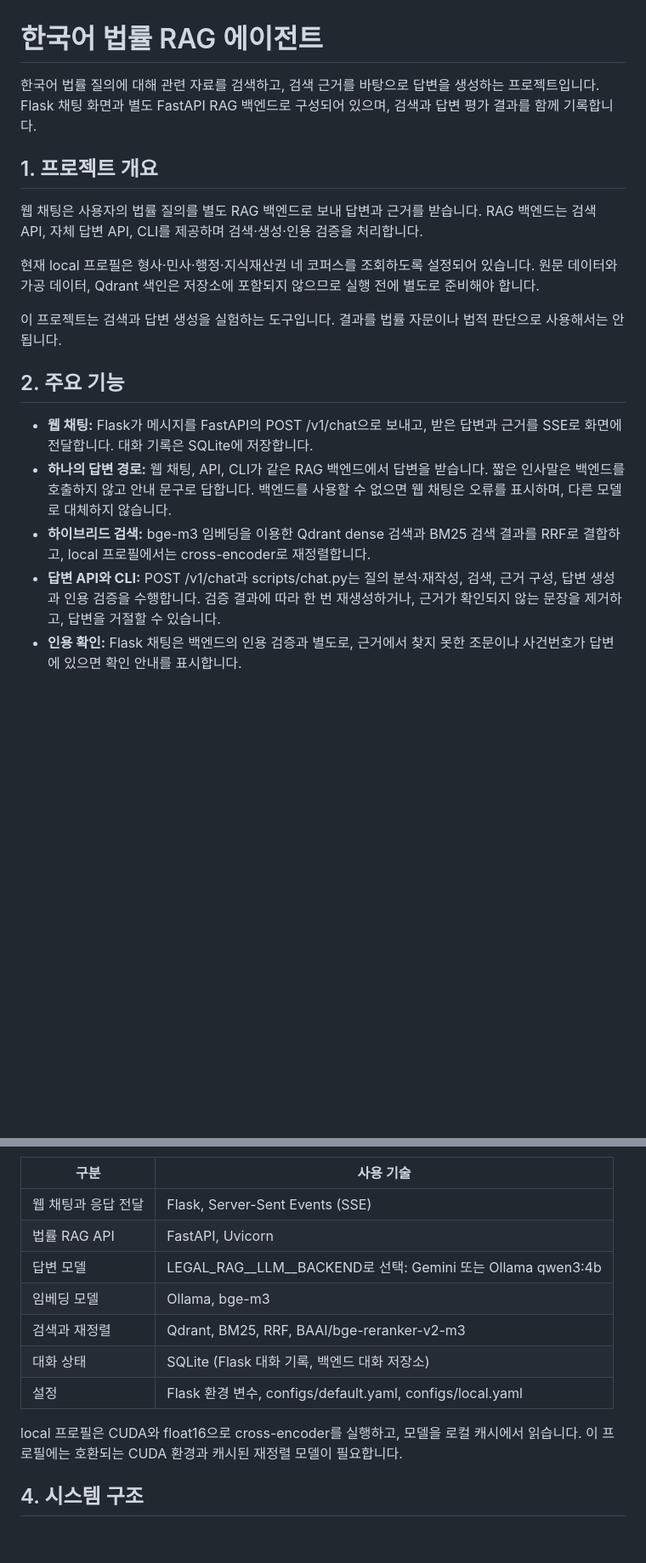
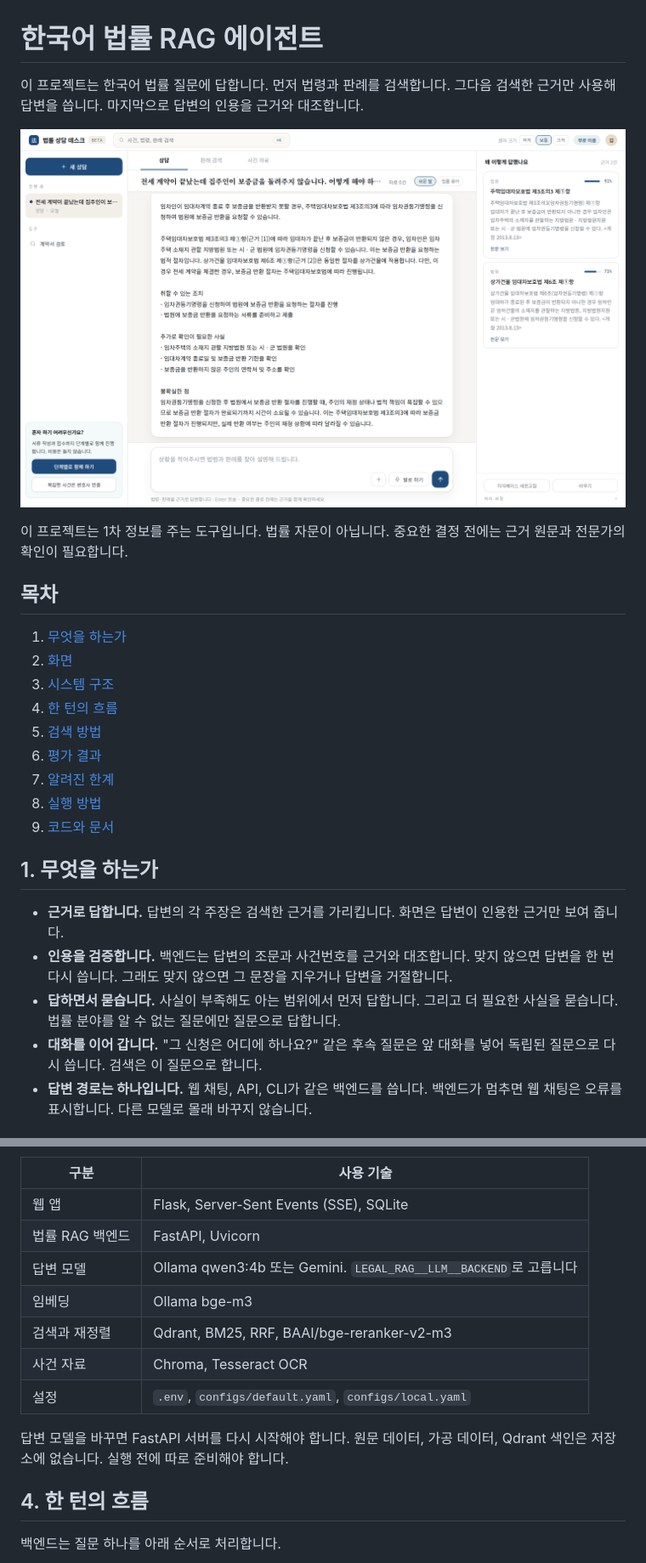
Before and after one commit to Fulish0707/LegalAssistant, a Markdown page: README.md, 2 parts joined by grey strips. Shown at 85% size. GitHub-like rendering; pictures changed too: docs/images/chat.png (added); blank space fills up the shorter version.

```diff
--- a/README.md
+++ b/README.md
@@ -1,20 +1,28 @@
 # 한국어 법률 RAG 에이전트
 
-한국어 법률 질의에 대해 관련 자료를 검색하고, 검색 근거를 바탕으로 답변을 생성하는 프로젝트입니다. Flask 채팅 화면과 별도 FastAPI RAG 백엔드로 구성되어 있으며, 검색과 답변 평가 결과를 함께 기록합니다.
+이 프로젝트는 한국어 법률 질문에 답합니다. 먼저 법령과 판례를 검색합니다. 그다음 검색한 근거만 사용해 답변을 씁니다. 마지막으로 답변의 인용을 근거와 대조합니다.
 
-## 1. 프로젝트 개요
+![상담 화면: 가운데에 답변, 오른쪽에 답변이 인용한 근거](docs/images/chat.png)
 
-웹 채팅은 사용자의 법률 질의를 별도 RAG 백엔드로 보내 답변과 근거를 받습니다. RAG 백엔드는 검색 API, 자체 답변 API, CLI를 제공하며 검색·생성·인용 검증을 처리합니다.
+이 프로젝트는 1차 정보를 주는 도구입니다. 법률 자문이 아닙니다. 중요한 결정 전에는 근거 원문과 전문가의 확인이 필요합니다.
 
-현재 local 프로필은 형사·민사·행정·지식재산권 네 코퍼스를 조회하도록 설정되어 있습니다. 원문 데이터와 가공 데이터, Qdrant 색인은 저장소에 포함되지 않으므로 실행 전에 별도로 준비해야 합니다.
+## 목차
 
-이 프로젝트는 검색과 답변 생성을 실험하는 도구입니다. 결과를 법률 자문이나 법적 판단으로 사용해서는 안 됩니다.
+1. [무엇을 하는가](#1-무엇을-하는가)
+2. [화면](#2-화면)
+3. [시스템 구조](#3-시스템-구조)
+4. [한 턴의 흐름](#4-한-턴의-흐름)
+5. [검색 방법](#5-검색-방법)
+6. [평가 결과](#6-평가-결과)
+7. [알려진 한계](#7-알려진-한계)
+8. [실행 방법](#8-실행-방법)
+9. [코드와 문서](#9-코드와-문서)
 
-## 2. 주요 기능
+## 1. 무엇을 하는가
 
-- **웹 채팅:** Flask가 메시지를 FastAPI의 POST /v1/chat으로 보내고, 받은 답변과 근거를 SSE로 화면에 전달합니다. 대화 기록은 SQLite에 저장합니다.
-- **하나의 답변 경로:** 웹 채팅, API, CLI가 같은 RAG 백엔드에서 답변을 받습니다. 짧은 인사말은 백엔드를 호출하지 않고 안내 문구로 답합니다. 백엔드를 사용할 수 없으면 웹 채팅은 오류를 표시하며, 다른 모델로 대체하지 않습니다.
-- **하이브리드 검색:** bge-m3 임베딩을 이용한 Qdrant dense 검색과 BM25 검색 결과를 RRF로 결합하고, local 프로필에서는 cross-encoder로 재정렬합니다.
-- **답변 API와 CLI:** POST /v1/chat과 scripts/chat.py는 질의 분석·재작성, 검색, 근거 구성, 답변 생성과 인용 검증을 수행합니다. 검증 결과에 따라 한 번 재생성하거나, 근거가 확인되지 않는 문장을 제거하고, 답변을 거절할 수 있습니다.
-- **인용 확인:** Flask 채팅은 백엔드의 인용 검증과 별도로, 근거에서 찾지 못한 조문이나 사건번호가 답변에 있으면 확인 안내를 표시합니다.
+- **근거로 답합니다.** 답변의 각 주장은 검색한 근거를 가리킵니다. 화면은 답변이 인용한 근거만 보여 줍니다.
+- **인용을 검증합니다.** 백엔드는 답변의 조문과 사건번호를 근거와 대조합니다. 맞지 않으면 답변을 한 번 다시 씁니다. 그래도 맞지 않으면 그 문장을 지우거나 답변을 거절합니다.
+- **답하면서 묻습니다.** 사실이 부족해도 아는 범위에서 먼저 답합니다. 그리고 더 필요한 사실을 묻습니다. 법률 분야를 알 수 없는 질문에만 질문으로 답합니다.
+- **대화를 이어 갑니다.** "그 신청은 어디에 하나요?" 같은 후속 질문은 앞 대화를 넣어 독립된 질문으로 다시 씁니다. 검색은 이 질문으로 합니다.
+- **답변 경로는 하나입니다.** 웹 채팅, API, CLI가 같은 백엔드를 씁니다. 백엔드가 멈추면 웹 채팅은 오류를 표시합니다. 다른 모델로 몰래 바꾸지 않습니다.
 
@@ -22,16 +67,18 @@
 
 | 구분 | 사용 기술 |
 | --- | --- |
-| 웹 채팅과 응답 전달 | Flask, Server-Sent Events (SSE) |
-| 법률 RAG API | FastAPI, Uvicorn |
-| 답변 모델 | LEGAL_RAG__LLM__BACKEND로 선택: Gemini 또는 Ollama qwen3:4b |
-| 임베딩 모델 | Ollama, bge-m3 |
+| 웹 앱 | Flask, Server-Sent Events (SSE), SQLite |
+| 법률 RAG 백엔드 | FastAPI, Uvicorn |
+| 답변 모델 | Ollama qwen3:4b 또는 Gemini. `LEGAL_RAG__LLM__BACKEND`로 고릅니다 |
+| 임베딩 | Ollama bge-m3 |
 | 검색과 재정렬 | Qdrant, BM25, RRF, BAAI/bge-reranker-v2-m3 |
-| 대화 상태 | SQLite (Flask 대화 기록, 백엔드 대화 저장소) |
-| 설정 | Flask 환경 변수, configs/default.yaml, configs/local.yaml |
+| 사건 자료 | Chroma, Tesseract OCR |
+| 설정 | `.env`, `configs/default.yaml`, `configs/local.yaml` |
 
-local 프로필은 CUDA와 float16으로 cross-encoder를 실행하고, 모델을 로컬 캐시에서 읽습니다. 이 프로필에는 호환되는 CUDA 환경과 캐시된 재정렬 모델이 필요합니다.
+답변 모델을 바꾸면 FastAPI 서버를 다시 시작해야 합니다. 원문 데이터, 가공 데이터, Qdrant 색인은 저장소에 없습니다. 실행 전에 따로 준비해야 합니다.
 
-## 4. 시스템 구조
+## 4. 한 턴의 흐름
+
+백엔드는 질문 하나를 아래 순서로 처리합니다.
 
 ~~~mermaid
```
Also changed, not shown: other parts of README.md (+219 -95 lines), docs/images/cases.png (added), docs/images/documents.png (added).
